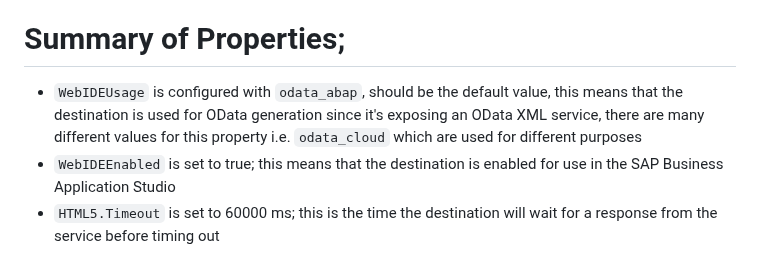
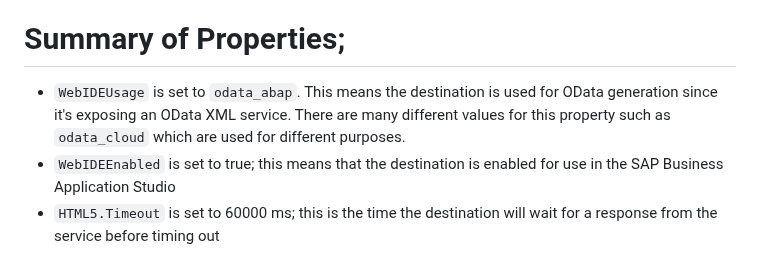
Before and after one commit to SAP-samples/fiori-tools-samples, a Markdown page: misc/destinations/README.md, the part around the change. GitHub-like rendering.

Commit message:
Update misc/destinations/README.md
Co-authored-by: Louise Findlay <louise.findlay@sap.com>

```diff
--- a/misc/destinations/README.md
+++ b/misc/destinations/README.md
@@ -75,7 +75,7 @@ WebIDEUsage=odata_gen
 For more information about these properties, see [The Destination Is Mis-Configured](https://ga.support.sap.com/index.html#/tree/3046/actions/45995:48363:53594:54336).
 
 # Summary of Properties;
-- `WebIDEUsage` is configured with `odata_abap`, should be the default value, this means that the destination is used for OData generation since it's exposing an OData XML service, there are many different values for this property i.e. `odata_cloud` which are used for different purposes
+- `WebIDEUsage` is set to `odata_abap`. This means the destination is used for OData generation since it's exposing an OData XML service. There are many different values for this property such as `odata_cloud` which are used for different purposes.
 - `WebIDEEnabled` is set to true; this means that the destination is enabled for use in the SAP Business Application Studio
 - `HTML5.Timeout` is set to 60000 ms; this is the time the destination will wait for a response from the service before timing out
 - `HTML5.DynamicDestination` is set to true; this means that the destination will be dynamically created at runtime, which means it can be consumed by HTML5 applications at runtime, even if the destination does not exist in the subaccount
```
